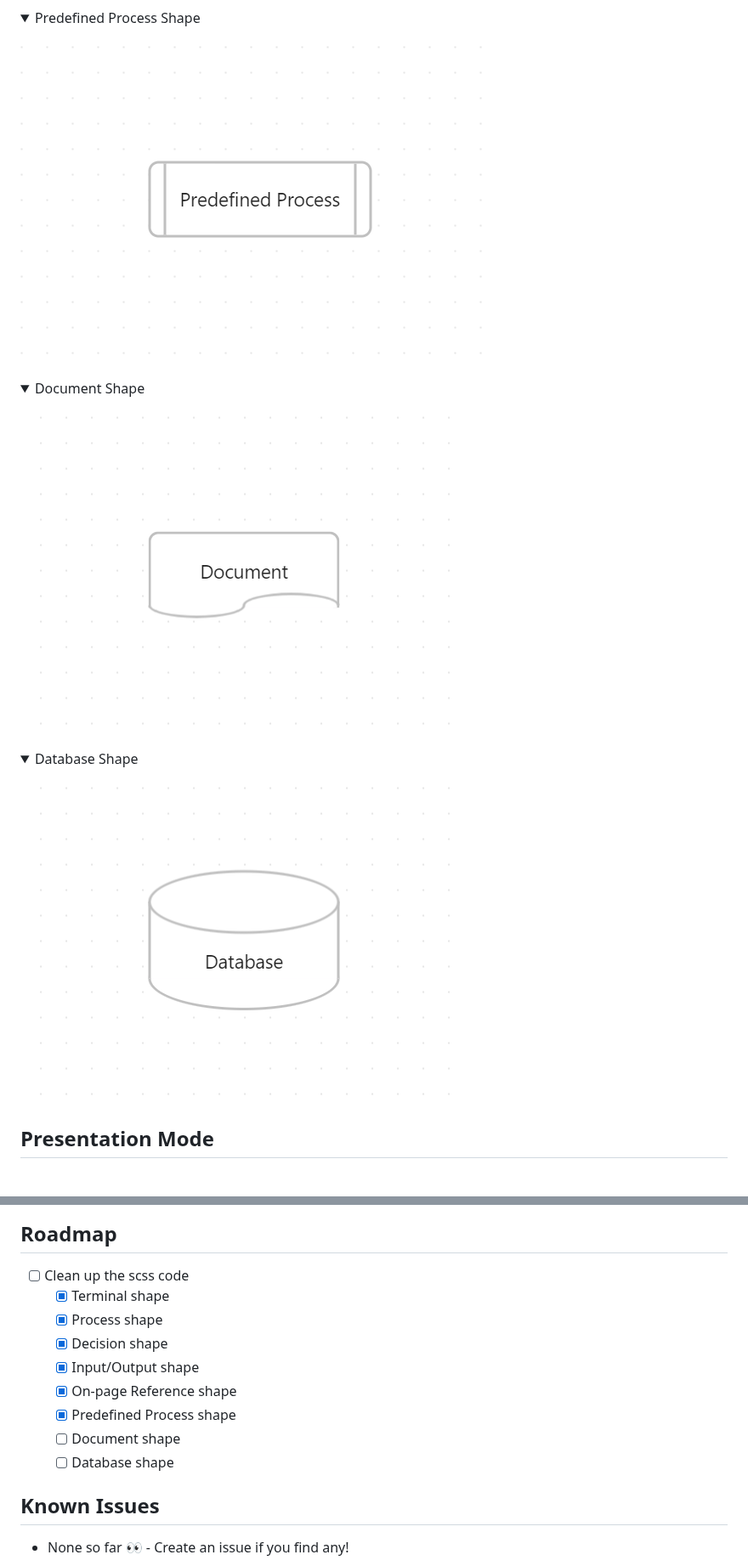
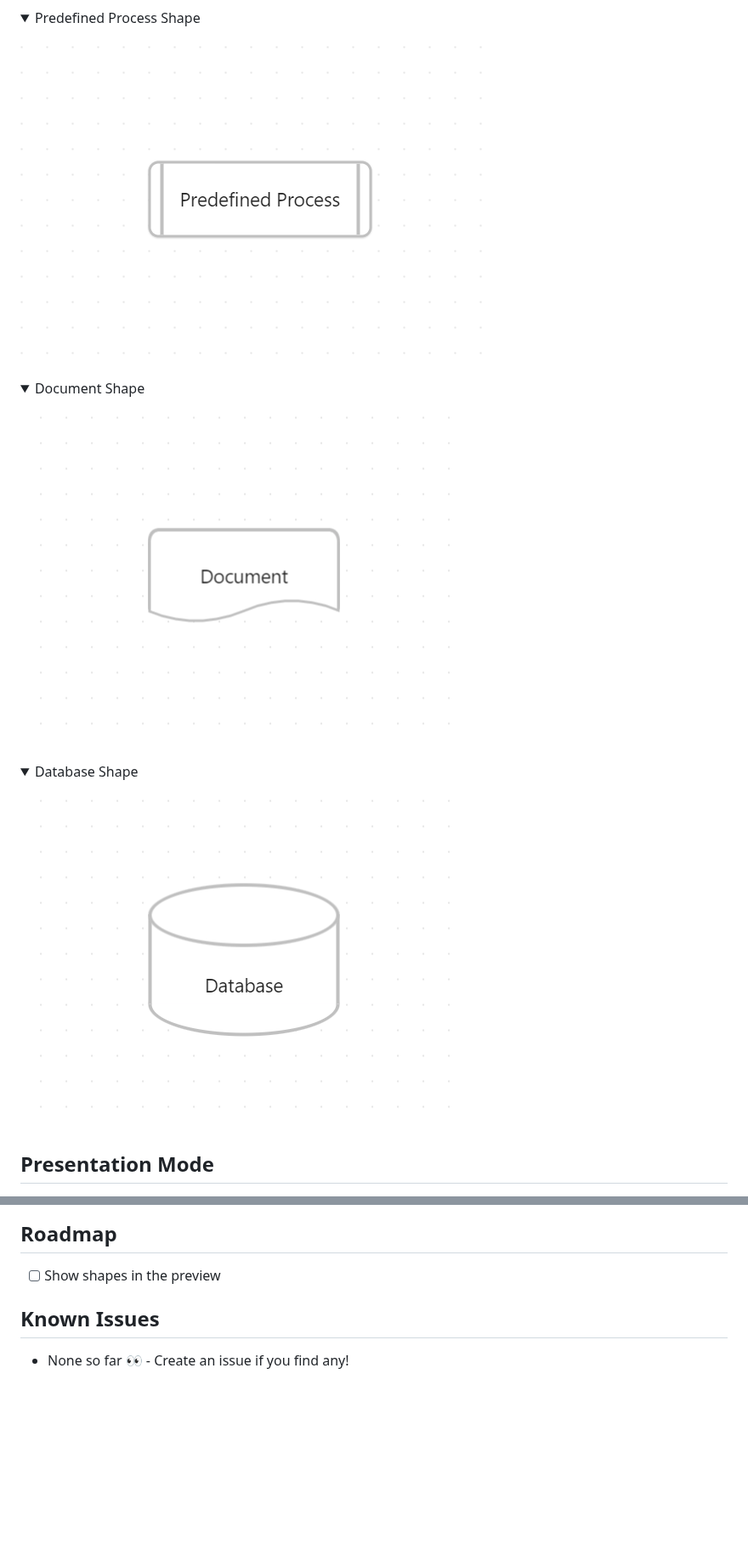
Before and after one commit to Developer-Mike/obsidian-advanced-canvas, a Markdown page: README.md, 2 parts joined by grey strips. Shown at 85% size. Rendered like a GitHub page; pictures changed too: assets/flowchart-nodes/database.png, assets/flowchart-nodes/document.png, assets/flowchart-nodes/predefined-process.png; folded sections open; blank space fills up the shorter version.

```diff
--- a/README.md
+++ b/README.md
@@ -125,15 +125,7 @@
 <img src="./assets/settings.png" alt="Settings Screen"/>
 
 ## Roadmap
-- [ ] Clean up the scss code
-  - [x] Terminal shape
-  - [x] Process shape
-  - [x] Decision shape
-  - [x] Input/Output shape
-  - [x] On-page Reference shape
-  - [x] Predefined Process shape
-  - [ ] Document shape
-  - [ ] Database shape
+- [ ] Show shapes in the preview
 
 ## Known Issues
 - None so far 👀 - Create an issue if you find any!
```
Also changed, not shown: assets/flowchart-nodes/decision.png, assets/flowchart-nodes/input-output.png.
